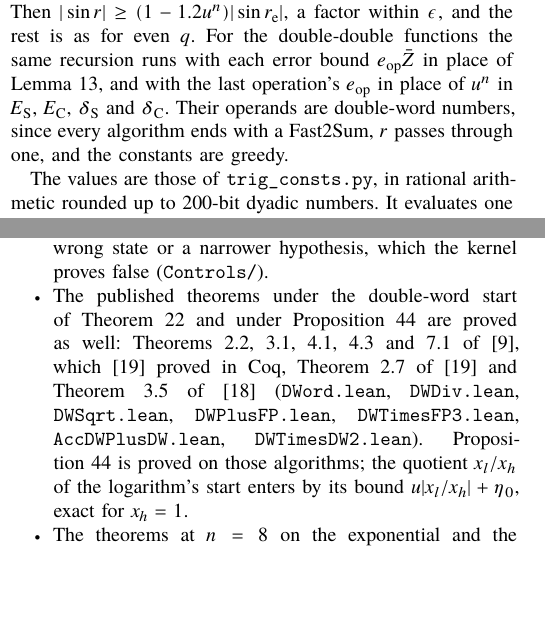
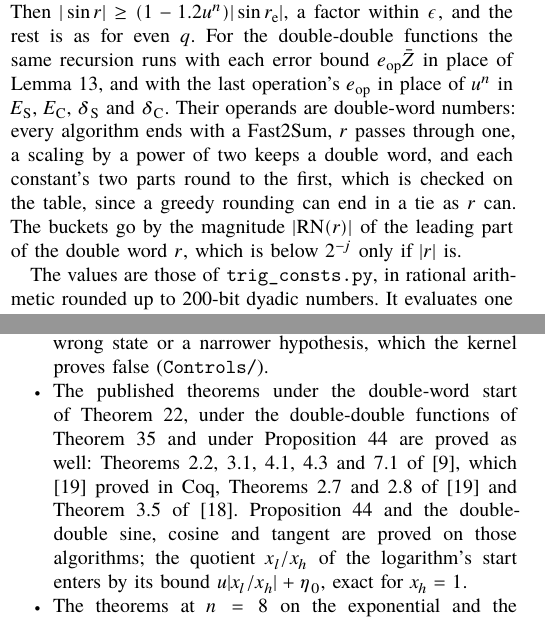
Before and after one commit to nmoinvaz/multidouble, a LaTeX paper (paper/expansion-error-bounds.tex, which reads paper/expansion-error-bounds-lean.tex, paper/expansion-error-bounds-trig.tex): two parts of the columns of pages 18 and 23 of 26, joined at a grey line, cut so that both start at the same text, the shorter picture padded with empty space. The pictures show the PDF file paper/expansion-error-bounds.pdf that the author committed with the source.

Commit message:
paper: prove Theorem 35 for the double-double functions in Lean
DD::sin and DD::cos are within 7.841412u^2 and DD::tan within
28.414066u^2, on DWTimesDW3, whose published bound is proved here,
AccurateDWPlusDW, DWPlusFP and DWDivDW2. The proof text now says why
the operands are double words, which a greedy constant need not be.

```diff
--- a/paper/expansion-error-bounds-lean.tex
+++ b/paper/expansion-error-bounds-lean.tex
@@ -25,12 +25,12 @@ Theorem~\ref{thm:trig}, written by \texttt{acc\_lean.py}, \texttt{trig\_lean.py}
 \texttt{Quot.sound}: the build reads the axioms of every declaration (\texttt{Controls/Axioms.lean}). Each of the
 kernel's checks has controls, the same check on a wrong number, a wrong state or a narrower hypothesis, which the
 kernel proves false (\texttt{Controls/}).
-\item The published theorems under the double-word start of Theorem~\ref{thm:t8} and under
-Proposition~\ref{prop:ddexplog} are proved as well: Theorems~2.2, 3.1, 4.1, 4.3 and~7.1 of~\cite{JMP17}, which
-\cite{MR22} proved in Coq, Theorem~2.7 of~\cite{MR22} and Theorem~3.5 of~\cite{LLMPR23} (\texttt{DWord.lean},
-\texttt{DWDiv.lean}, \texttt{DWSqrt.lean}, \texttt{DWPlusFP.lean}, \texttt{DWTimesFP3.lean},
-\texttt{AccDWPlusDW.lean}, \texttt{DWTimesDW2.lean}). Proposition~\ref{prop:ddexplog} is proved on those algorithms;
-the quotient $x_l/x_h$ of the logarithm's start enters by its bound $u|x_l/x_h| + \eta_0$, exact for $x_h = 1$.
+\item The published theorems under the double-word start of Theorem~\ref{thm:t8}, under the double-double
+functions of Theorem~\ref{thm:trig} and under Proposition~\ref{prop:ddexplog} are proved as well: Theorems~2.2,
+3.1, 4.1, 4.3 and~7.1 of~\cite{JMP17}, which \cite{MR22} proved in Coq, Theorems~2.7 and~2.8 of~\cite{MR22} and
+Theorem~3.5 of~\cite{LLMPR23}. Proposition~\ref{prop:ddexplog} and the double-double sine, cosine and tangent are
+proved on those algorithms; the quotient $x_l/x_h$ of the logarithm's start enters by its bound $u|x_l/x_h| +
+\eta_0$, exact for $x_h = 1$.
 \item The theorems at $n = 8$ on the exponential and the logarithm, and Proposition~\ref{prop:ddexplog}, take as
 hypotheses binary64's rounding of each scaling and the exponents that the algorithm selects, and no value overflows,
 the model having no largest number. The logarithm's constant is proved on the convex variant of its bound, at the
--- a/paper/expansion-error-bounds-trig.tex
+++ b/paper/expansion-error-bounds-trig.tex
@@ -228,8 +228,10 @@ r_{\rm e}| \le 1.2u^n$. Then $|\sin r| \ge (1 - 1.2u^n)|\sin r_{\rm e}|$, a fact
 as for even $q$. For the double-double functions
 the same recursion runs with each error bound $e_{\rm op}\bar Z$ in place of Lemma~\ref{lem:g}, and with the last
 operation's $e_{\rm op}$ in place of $u^n$ in $E_{\rm S}$, $E_{\rm C}$, $\delta_{\rm S}$ and $\delta_{\rm C}$. Their
-operands are double-word numbers, since every algorithm ends with a $\FastTwoSum$, $r$ passes through one, and the
-constants are greedy.
+operands are double-word numbers: every algorithm ends with a $\FastTwoSum$, $r$ passes through one, a scaling by a
+power of two keeps a double word, and each constant's two parts round to the first, which is checked on the table,
+since a greedy rounding can end in a tie as $r$ can. The buckets go by the magnitude $|\RN(r)|$ of the leading part of
+the double word $r$, which is below $2^{-j}$ only if $|r|$ is.
 
 The values are those of \texttt{trig\_consts.py}, in rational arithmetic rounded up to 200-bit dyadic numbers. It
 evaluates one bucket per pair $(K_{\rm s}(j), K_{\rm c}(j))$, the one with the largest $\bar r_j$: every bound above holds
```
Also changed, not shown: paper/README.md, paper/expansion-error-bounds.pdf, paper/lean/README.md, paper/expansion-error-bounds-lean.tex (4 more changed lines), 7 other files.
